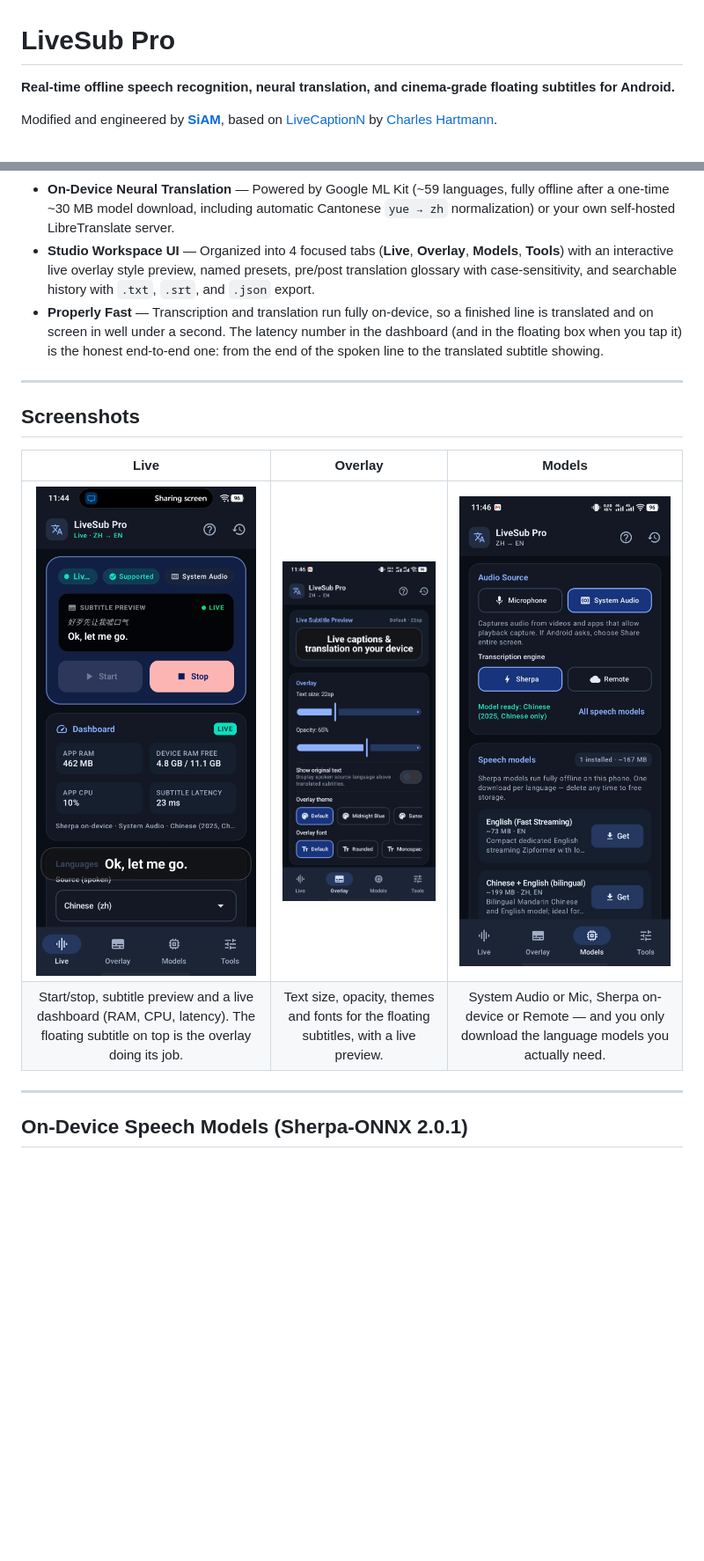
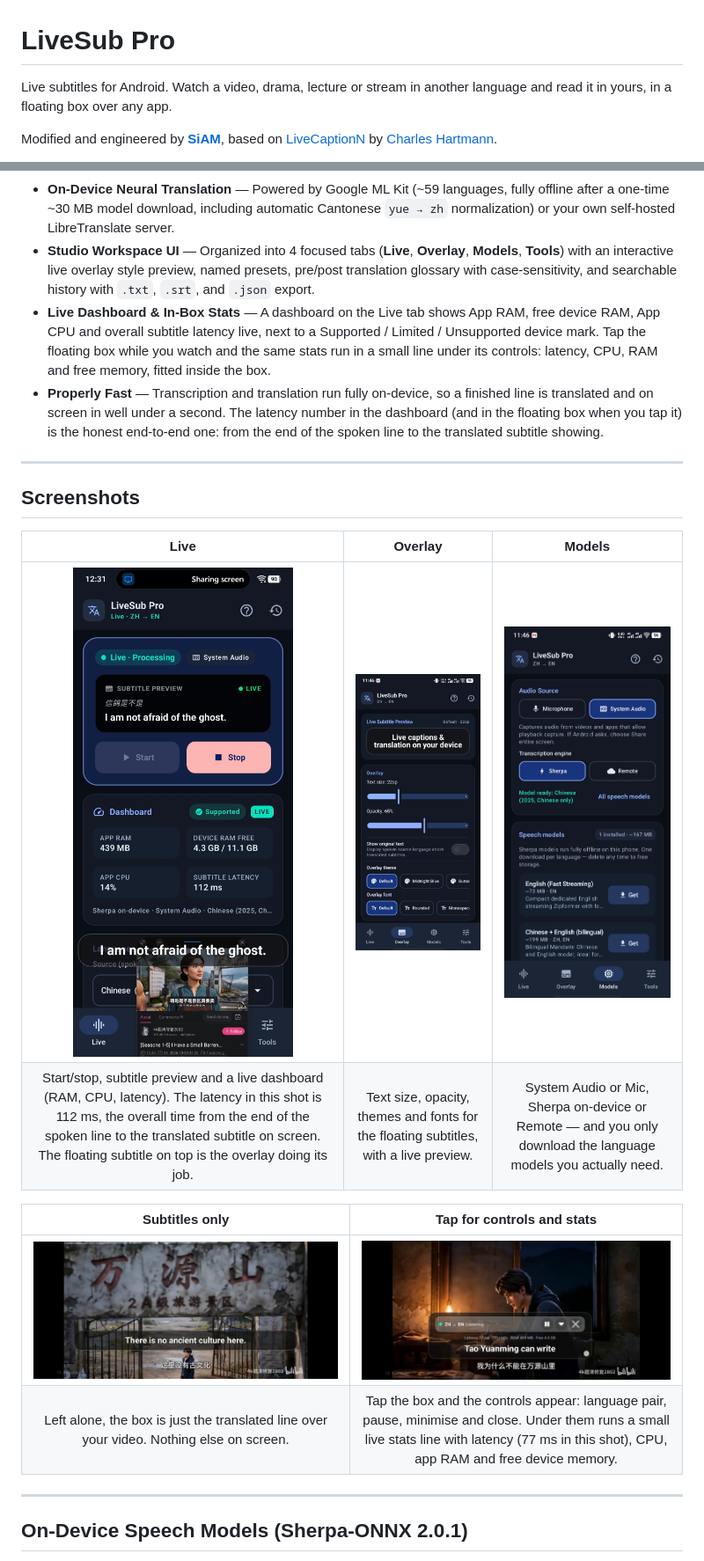
Before and after one commit to siam38/LiveSub-Pro, a Markdown page: README.md, 2 parts joined by grey strips. Shown at 88% size. Rendered like a GitHub page; pictures changed too: docs/screenshots/live.jpg, docs/screenshots/video-controls.jpg (added), docs/screenshots/video-subtitles.jpg (added); blank space fills up the shorter version.

```diff
--- a/README.md
+++ b/README.md
@@ -1,6 +1,6 @@
 # LiveSub Pro
 
-**Real-time offline speech recognition, neural translation, and cinema-grade floating subtitles for Android.**
+Live subtitles for Android. Watch a video, drama, lecture or stream in another language and read it in yours, in a floating box over any app.
 
 Modified and engineered by **[SiAM](https://github.com/siam38)**, based on [LiveCaptionN](https://github.com/chartmann1590/LiveTranscribe-Android) by [Charles Hartmann](https://github.com/chartmann1590).
 
@@ -20,6 +24,7 @@ Watch a drama, lecture, video, or live stream in another language and get real-t
 - **In-App Model Manager with Resume & Cancel** — Download only the language packs you need from HuggingFace with HTTP Range resumption, free-space verification, live MB progress, download cancellation, and one-tap deletion.
 - **On-Device Neural Translation** — Powered by Google ML Kit (~59 languages, fully offline after a one-time ~30 MB model download, including automatic Cantonese `yue → zh` normalization) or your own self-hosted LibreTranslate server.
 - **Studio Workspace UI** — Organized into 4 focused tabs (**Live**, **Overlay**, **Models**, **Tools**) with an interactive live overlay style preview, named presets, pre/post translation glossary with case-sensitivity, and searchable history with `.txt`, `.srt`, and `.json` export.
+- **Live Dashboard & In-Box Stats** — A dashboard on the Live tab shows App RAM, free device RAM, App CPU and overall subtitle latency live, next to a Supported / Limited / Unsupported device mark. Tap the floating box while you watch and the same stats run in a small line under its controls: latency, CPU, RAM and free memory, fitted inside the box.
 - **Properly Fast** — Transcription and translation run fully on-device, so a finished line is translated and on screen in well under a second. The latency number in the dashboard (and in the floating box when you tap it) is the honest end-to-end one: from the end of the spoken line to the translated subtitle showing.
 
 ---
@@ -28,8 +33,13 @@ Watch a drama, lecture, video, or live stream in another language and get real-t
 
 | Live | Overlay | Models |
 | :---: | :---: | :---: |
-| <img src="docs/screenshots/live.jpg" width="250" alt="Live tab"> | <img src="docs/screenshots/overlay.jpg" width="250" alt="Overlay tab"> | <img src="docs/screenshots/models.jpg" width="250" alt="Models tab"> |
-| Start/stop, subtitle preview and a live dashboard (RAM, CPU, latency). The floating subtitle on top is the overlay doing its job. | Text size, opacity, themes and fonts for the floating subtitles, with a live preview. | System Audio or Mic, Sherpa on-device or Remote — and you only download the language models you actually need. |
+| <img src="docs/screenshots/live.jpg" width="250" alt="Live tab"> | <img src="docs/screenshots/overlay.jpg" width="170" alt="Overlay tab"> | <img src="docs/screenshots/models.jpg" width="250" alt="Models tab"> |
+| Start/stop, subtitle preview and a live dashboard (RAM, CPU, latency). The latency in this shot is 112 ms, the overall time from the end of the spoken line to the translated subtitle on screen. The floating subtitle on top is the overlay doing its job. | Text size, opacity, themes and fonts for the floating subtitles, with a live preview. | System Audio or Mic, Sherpa on-device or Remote — and you only download the language models you actually need. |
+
+| Subtitles only | Tap for controls and stats |
+| :---: | :---: |
+| <img src="docs/screenshots/video-subtitles.jpg" width="100%" alt="Floating subtitle over a video"> | <img src="docs/screenshots/video-controls.jpg" width="100%" alt="Floating box controls and stats"> |
+| Left alone, the box is just the translated line over your video. Nothing else on screen. | Tap the box and the controls appear: language pair, pause, minimise and close. Under them runs a small live stats line with latency (77 ms in this shot), CPU, app RAM and free device memory. |
 
 ---
 
```
Also changed, not shown: other parts of README.md (+21 -13 lines).
